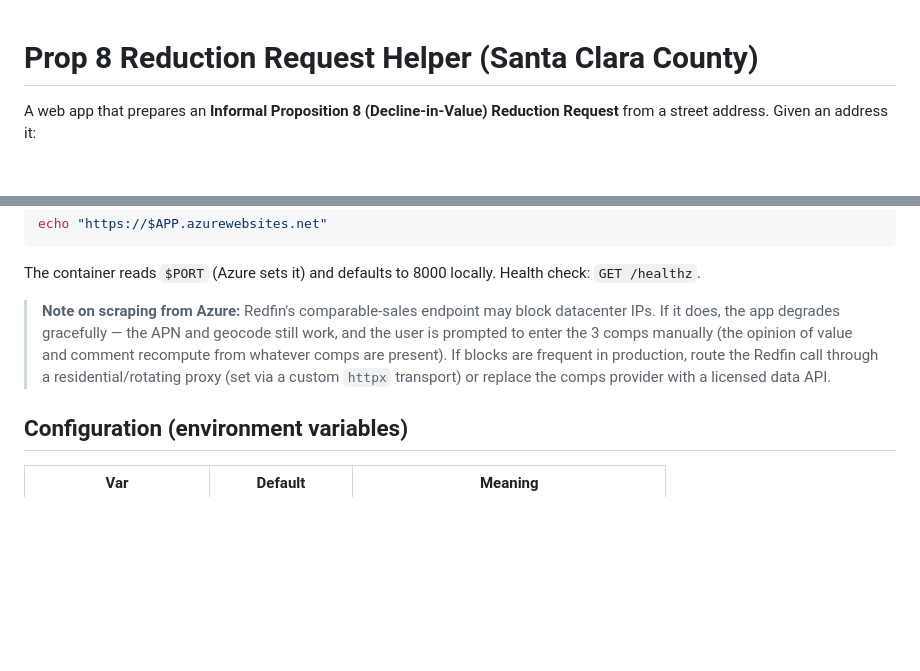
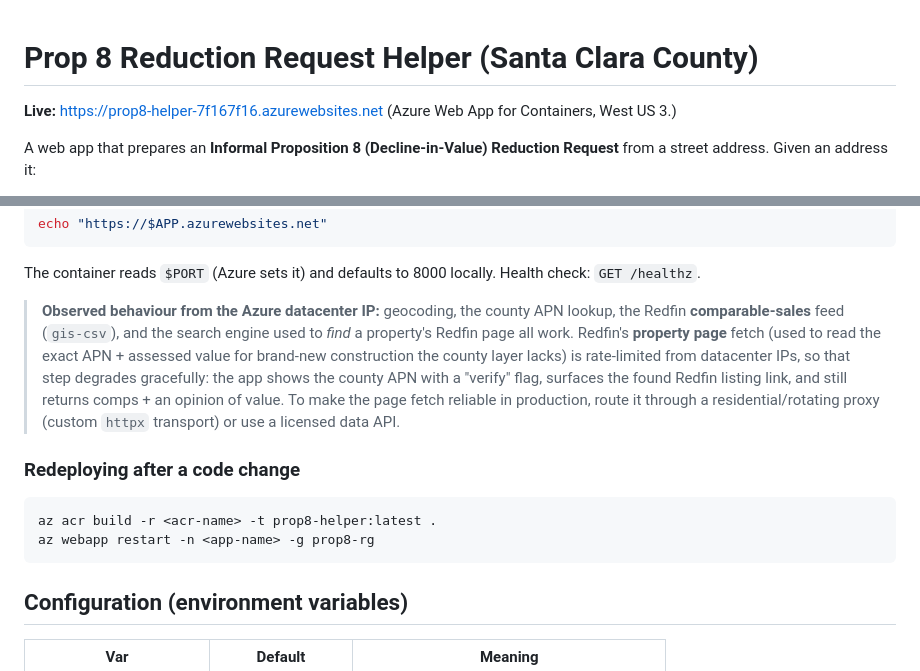
Before and after one commit to d-uid/property-value-informal-review, a Markdown page: README.md, 2 parts joined by grey strips. Rendered like a GitHub page; blank space fills up the shorter version.

Commit message:
Add live Azure deployment URL and datacenter-IP notes to README
Co-Authored-By: Claude Opus 4.8 (1M context) <noreply@anthropic.com>

````diff
--- a/README.md
+++ b/README.md
@@ -1,4 +1,8 @@
 # Prop 8 Reduction Request Helper (Santa Clara County)
+
+**Live:** https://prop8-helper-7f167f16.azurewebsites.net
+(Azure Web App for Containers, West US 3.)
+
 
 A web app that prepares an **Informal Proposition 8 (Decline-in-Value) Reduction
 Request** from a street address. Given an address it:
@@ -139,13 +143,23 @@ echo "https://$APP.azurewebsites.net"
 The container reads `$PORT` (Azure sets it) and defaults to 8000 locally.
 Health check: `GET /healthz`.
 
-> **Note on scraping from Azure:** Redfin's comparable-sales endpoint may block
-> datacenter IPs. If it does, the app degrades gracefully — the APN and geocode
-> still work, and the user is prompted to enter the 3 comps manually (the
-> opinion of value and comment recompute from whatever comps are present).
-> If blocks are frequent in production, route the Redfin call through a
-> residential/rotating proxy (set via a custom `httpx` transport) or replace the
-> comps provider with a licensed data API.
+> **Observed behaviour from the Azure datacenter IP:** geocoding, the county
+> APN lookup, the Redfin **comparable-sales** feed (`gis-csv`), and the search
+> engine used to *find* a property's Redfin page all work. Redfin's **property
+> page** fetch (used to read the exact APN + assessed value for brand-new
+> construction the county layer lacks) is rate-limited from datacenter IPs, so
+> that step degrades gracefully: the app shows the county APN with a "verify"
+> flag, surfaces the found Redfin listing link, and still returns comps + an
+> opinion of value. To make the page fetch reliable in production, route it
+> through a residential/rotating proxy (custom `httpx` transport) or use a
+> licensed data API.
+
+### Redeploying after a code change
+
+```bash
+az acr build -r <acr-name> -t prop8-helper:latest .
+az webapp restart -n <app-name> -g prop8-rg
+```
 
 ## Configuration (environment variables)
 
````
